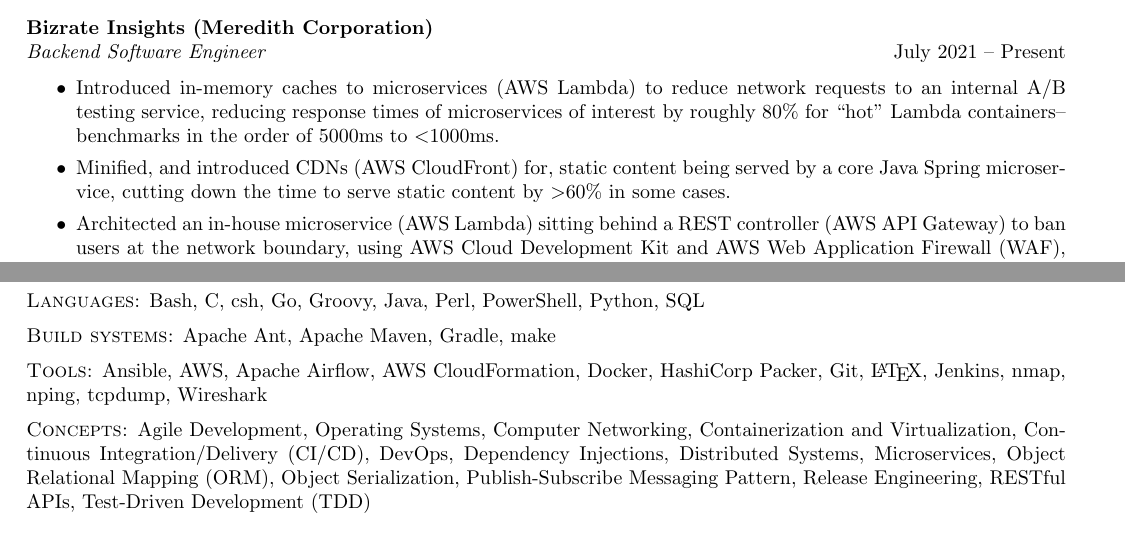
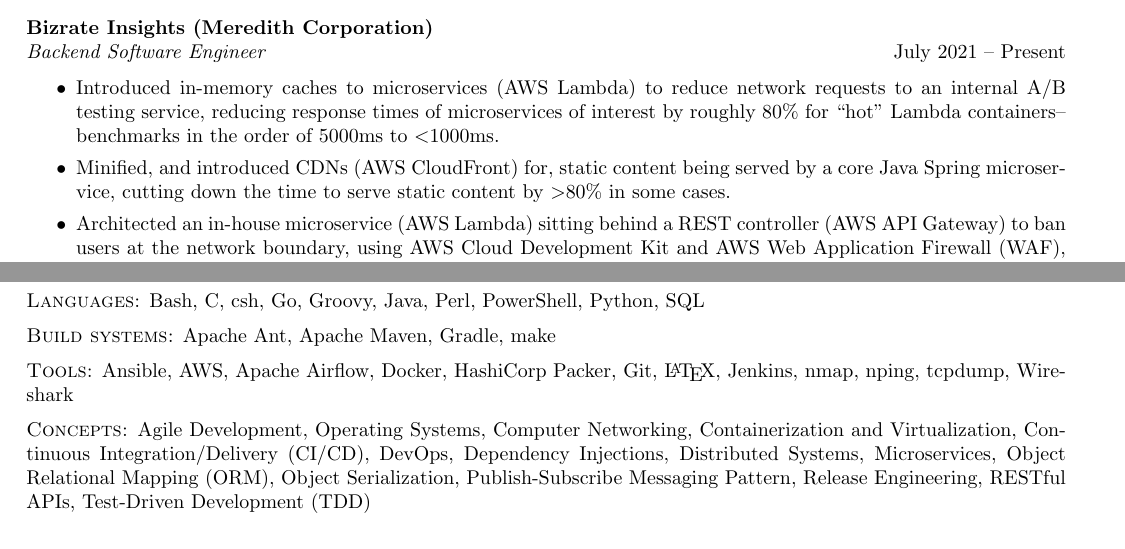
Before and after one commit to cristiangonzales/My-Resume, a LaTeX CV (resume.tex): two parts of pages 1 and 2 of 2, joined at a grey line, cut so that both start at the same text. Compiled offline with pdfLaTeX.

Commit message:
Resume edits Wed Dec  8 22:30:29 UTC 2021

```diff
--- a/resume.tex
+++ b/resume.tex
@@ -73,7 +73,7 @@
 	\begin{itemize}
 		\vspace{-3mm}
     \item Introduced in-memory caches to microservices (AWS Lambda) to reduce network requests to an internal A/B testing service, reducing response times of microservices of interest by roughly 80\% for ``hot'' Lambda containers--benchmarks in the order of 5000ms to \textless 1000ms.
-    \item Minified, and introduced CDNs (AWS CloudFront) for, static content being served by a core Java Spring microservice, cutting down the time to serve static content by \textgreater 60\% in some cases.
+    \item Minified, and introduced CDNs (AWS CloudFront) for, static content being served by a core Java Spring microservice, cutting down the time to serve static content by \textgreater 80\% in some cases.
     \item Architected an in-house microservice (AWS Lambda) sitting behind a REST controller (AWS API Gateway) to ban users at the network boundary, using AWS Cloud Development Kit and AWS Web Application Firewall (WAF), whereby WAF would examine universally unique identifiers associated with the user.
     \item Introduced Object Relational Modeling, using SQLAlchemy, in the form of a Data Access Layer and packaged as a Python pip distribution, to replace ad hoc raw database operations being made in Apache Airflow jobs.
     \item Cultivated a strong engineering culture by championing Test-Driven Development where there was otherwise none, resulting in the turnaround time for features in the Software Development Lifecycle (SDLC) being cut by nearly half, as bugs where caught earlier in the SDLC, and SDETs and developers were able to work in tandem rather than synchronously.
@@ -136,7 +136,7 @@
 \hrule width18.5cm
 \textsc{Languages:} Bash, C, csh, Go, Groovy, Java, Perl, PowerShell, Python, SQL\\[2mm]
 \textsc{Build systems:} Apache Ant, Apache Maven, Gradle, make\\[2mm]
-\textsc{Tools:} Ansible, AWS, Apache Airflow, AWS CloudFormation, Docker, HashiCorp Packer, Git, \LaTeX, Jenkins, nmap, nping, tcpdump, Wireshark\\[2mm]
+\textsc{Tools:} Ansible, AWS, Apache Airflow, Docker, HashiCorp Packer, Git, \LaTeX, Jenkins, nmap, nping, tcpdump, Wireshark\\[2mm]
 \textsc{Concepts:} Agile Development, Operating Systems, Computer Networking, Containerization and Virtualization, Continuous Integration/Delivery (CI/CD), DevOps, Dependency Injections, Distributed Systems, Microservices, Object Relational Mapping (ORM), Object Serialization, Publish-Subscribe Messaging Pattern, Release Engineering, RESTful APIs, Test-Driven Development (TDD)\\[0.5mm]
 \vspace{-2mm}
 \end{resume}
```
